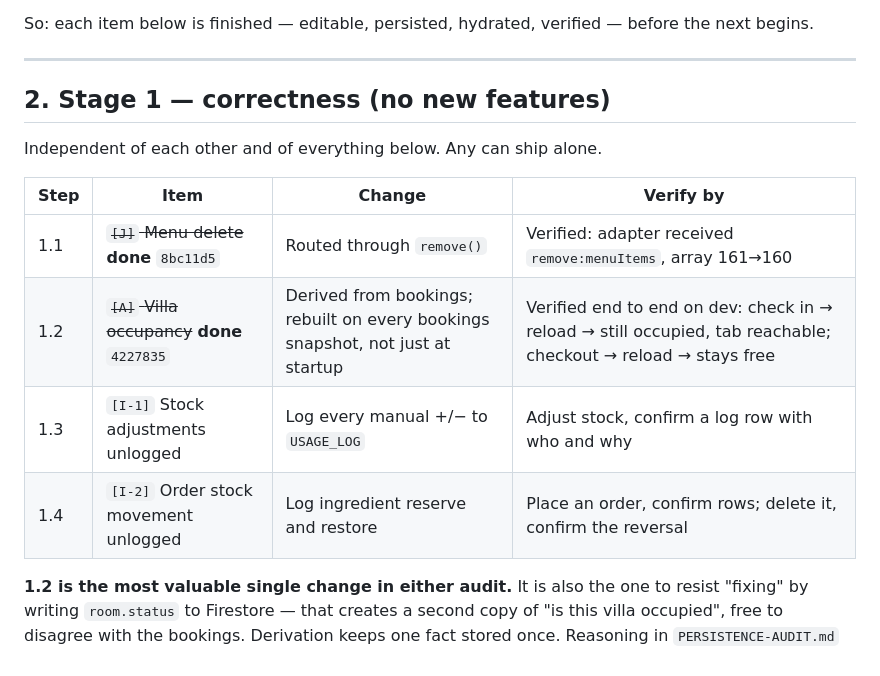
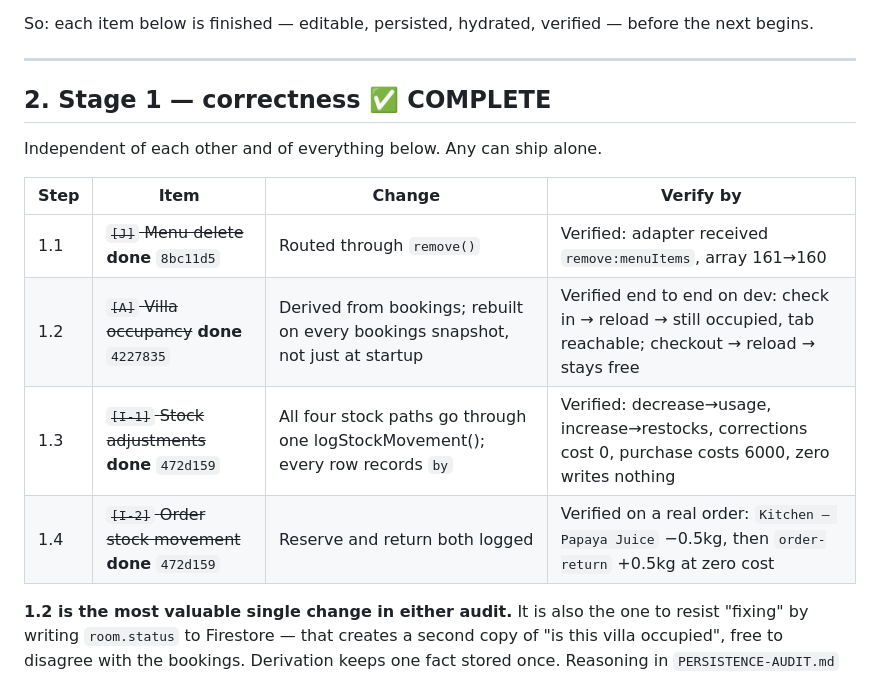
Before and after one commit to dinurasalgado33-oss/invoice_generator, a Markdown page: EXECUTION-PLAN.md, the part around the change. GitHub-like rendering.

Commit message:
Stage 1 complete — all four correctness fixes verified
1.4 closed by observation rather than inference: a real order took 0.5kg
of chicken with the reason "Kitchen — Papaya Juice", and deleting the
order returned it as an order-return row at zero cost. Both movements
were entirely silent before.

Only one log row appeared for a two-dish order, which is correct — the
second dish has no ingredients configured, so it moved nothing rather
than inventing a movement.

Co-Authored-By: Claude Opus 5 <noreply@anthropic.com>

```diff
--- a/EXECUTION-PLAN.md
+++ b/EXECUTION-PLAN.md
@@ -29,7 +29,7 @@ verified — before the next begins.
 
 ---
 
-## 2. Stage 1 — correctness (no new features)
+## 2. Stage 1 — correctness ✅ COMPLETE
 
 Independent of each other and of everything below. Any can ship alone.
 
@@ -37,8 +37,8 @@ Independent of each other and of everything below. Any can ship alone.
 |---|---|---|---|
 | 1.1 | ~~`[J]` Menu delete~~ **done** `8bc11d5` | Routed through `remove()` | Verified: adapter received `remove:menuItems`, array 161→160 |
 | 1.2 | ~~`[A]` Villa occupancy~~ **done** `4227835` | Derived from bookings; rebuilt on every bookings snapshot, not just at startup | Verified end to end on dev: check in → reload → still occupied, tab reachable; checkout → reload → stays free |
-| 1.3 | `[I-1]` Stock adjustments unlogged | Log every manual +/− to `USAGE_LOG` | Adjust stock, confirm a log row with who and why |
-| 1.4 | `[I-2]` Order stock movement unlogged | Log ingredient reserve and restore | Place an order, confirm rows; delete it, confirm the reversal |
+| 1.3 | ~~`[I-1]` Stock adjustments~~ **done** `472d159` | All four stock paths go through one logStockMovement(); every row records `by` | Verified: decrease→usage, increase→restocks, corrections cost 0, purchase costs 6000, zero writes nothing |
+| 1.4 | ~~`[I-2]` Order stock movement~~ **done** `472d159` | Reserve and return both logged | Verified on a real order: `Kitchen — Papaya Juice` −0.5kg, then `order-return` +0.5kg at zero cost |
 
 **1.2 is the most valuable single change in either audit.** It is also
 the one to resist "fixing" by writing `room.status` to Firestore — that
```
